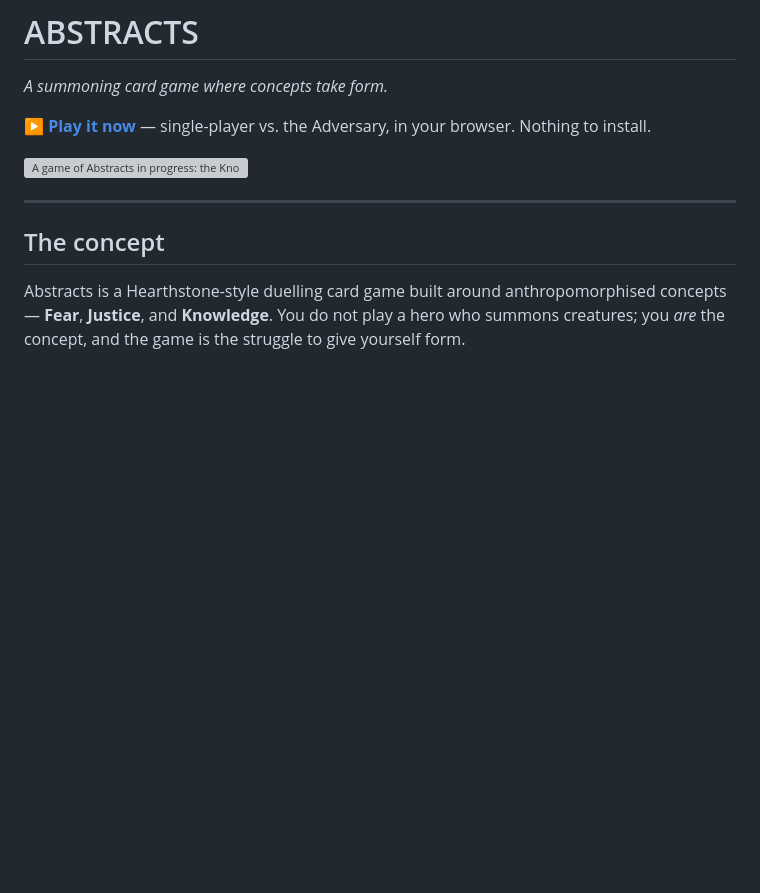
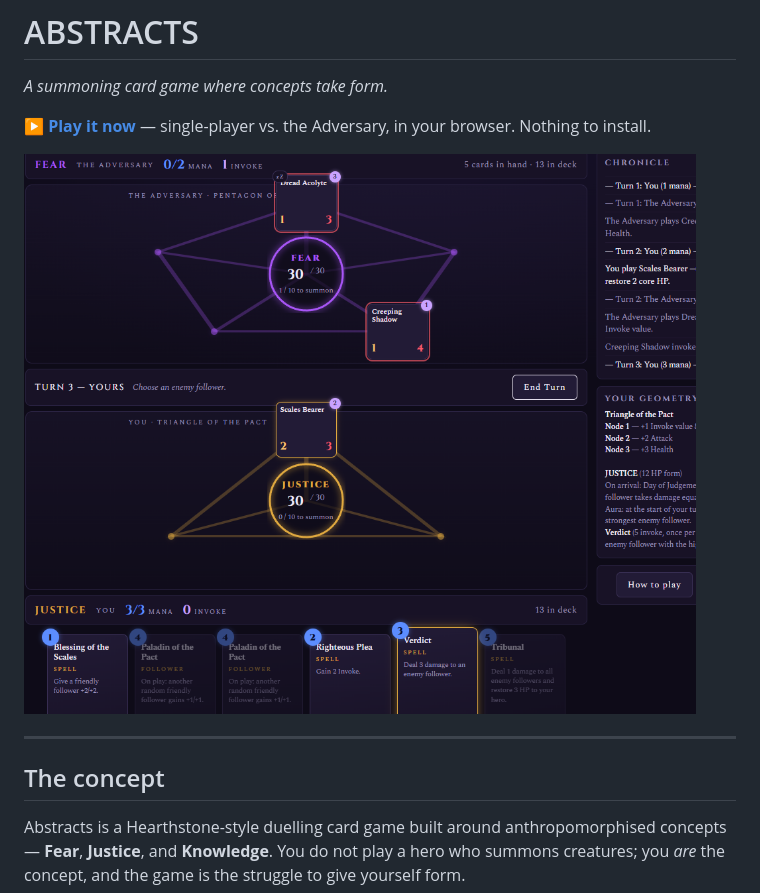
Before and after one commit to Alex-Caian/abstracts, a Markdown page: README.md, the part around the change. GitHub-like rendering; pictures changed too: screenshots/abstracts1.png (added); blank space fills up the shorter version; grey boxes are pictures that could not be loaded.

Commit message:
Fixed readme display

```diff
--- a/README.md
+++ b/README.md
@@ -4,7 +4,7 @@
 
 **[▶ Play it now](https://alex-caian.github.io/abstracts/)** — single-player vs. the Adversary, in your browser. Nothing to install.
 
-![A game of Abstracts in progress: the Knowledge player's hexagon board, with followers on nodes and a tooltip showing a follower's abilities](docs/screenshot.png)
+<img src="screenshots/abstracts1.png"/>
 
 ---
 
```
